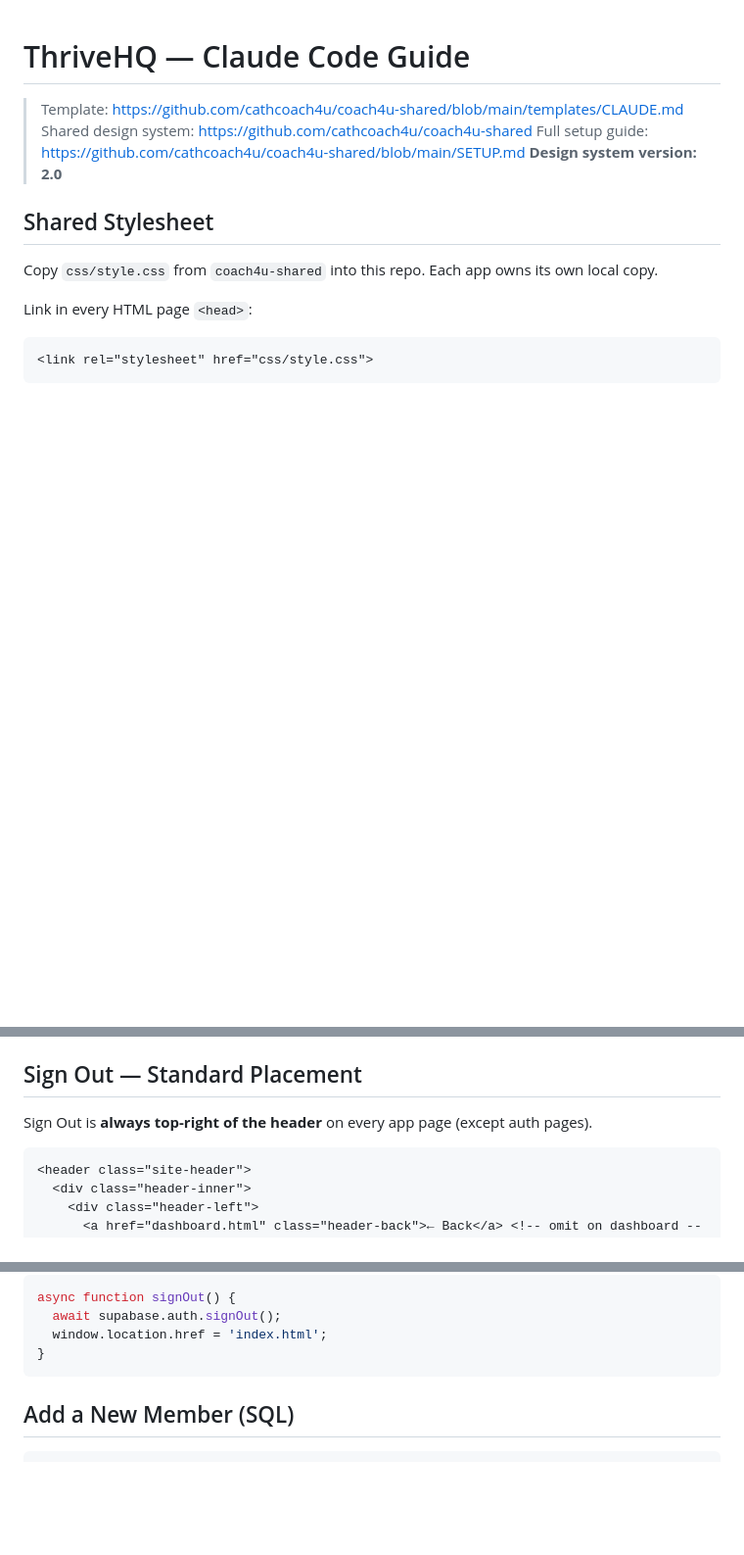
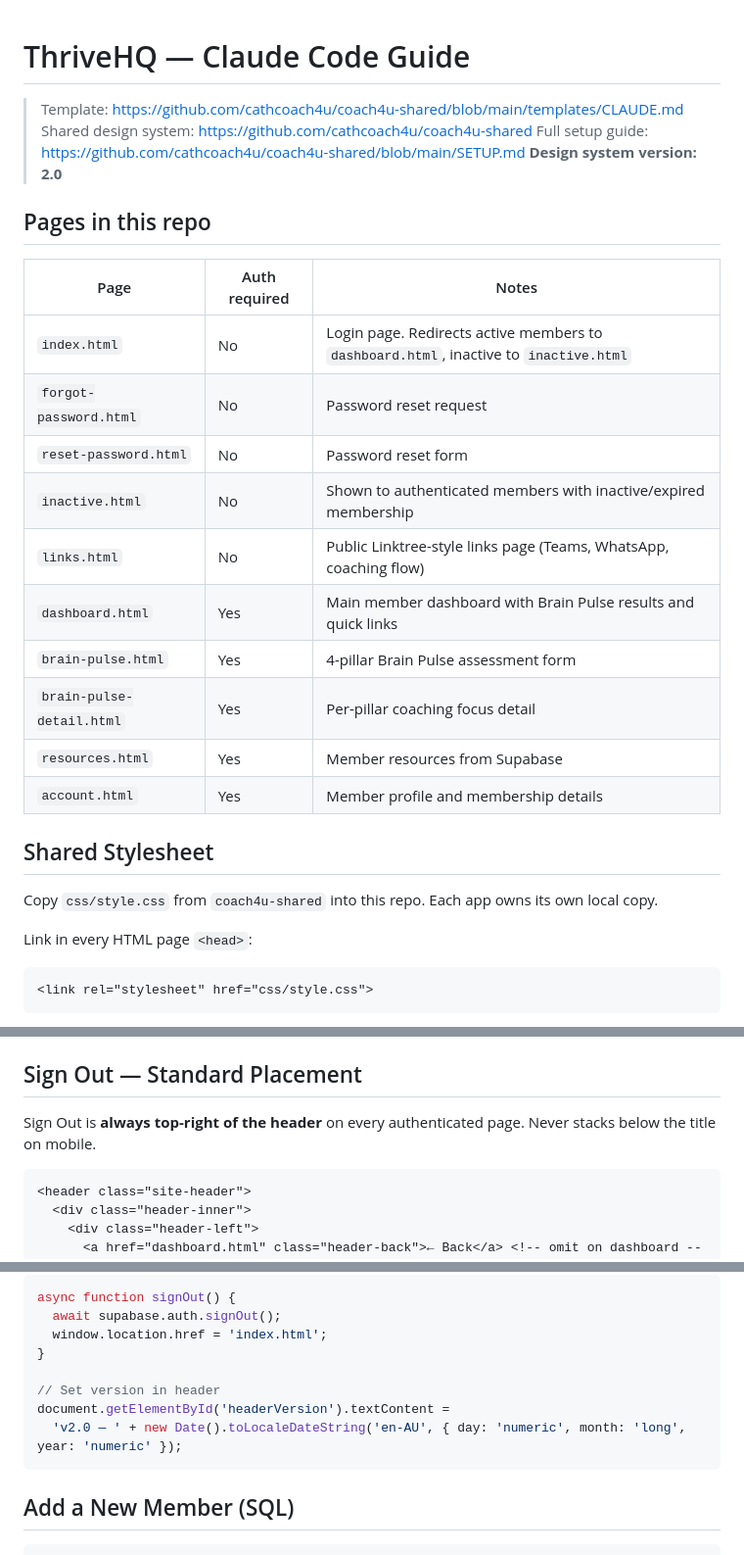
Before and after one commit to cathcoach4u/coach4Uapp-thrivehq, a Markdown page: CLAUDE.md, 3 parts joined by grey strips. Shown at 98% size. GitHub-like rendering; blank space fills up the shorter version.

````diff
--- a/CLAUDE.md
+++ b/CLAUDE.md
@@ -4,6 +4,21 @@
 > Shared design system: https://github.com/cathcoach4u/coach4u-shared
 > Full setup guide: https://github.com/cathcoach4u/coach4u-shared/blob/main/SETUP.md
 > **Design system version: 2.0**
+
+## Pages in this repo
+
+| Page | Auth required | Notes |
+|---|---|---|
+| `index.html` | No | Login page. Redirects active members to `dashboard.html`, inactive to `inactive.html` |
+| `forgot-password.html` | No | Password reset request |
+| `reset-password.html` | No | Password reset form |
+| `inactive.html` | No | Shown to authenticated members with inactive/expired membership |
+| `links.html` | No | Public Linktree-style links page (Teams, WhatsApp, coaching flow) |
+| `dashboard.html` | Yes | Main member dashboard with Brain Pulse results and quick links |
+| `brain-pulse.html` | Yes | 4-pillar Brain Pulse assessment form |
+| `brain-pulse-detail.html` | Yes | Per-pillar coaching focus detail |
+| `resources.html` | Yes | Member resources from Supabase |
+| `account.html` | Yes | Member profile and membership details |
 
 ## Shared Stylesheet
 
@@ -102,7 +149,7 @@ All auth pages use `<body class="login-page">` with the shared CSS classes:
 
 ## Sign Out — Standard Placement
 
-Sign Out is **always top-right of the header** on every app page (except auth pages).
+Sign Out is **always top-right of the header** on every authenticated page. Never stacks below the title on mobile.
 
 ```html
 <header class="site-header">
@@ -121,6 +169,10 @@ async function signOut() {
   await supabase.auth.signOut();
   window.location.href = 'index.html';
 }
+
+// Set version in header
+document.getElementById('headerVersion').textContent =
+  'v2.0 — ' + new Date().toLocaleDateString('en-AU', { day: 'numeric', month: 'long', year: 'numeric' });
 ```
 
 ## Add a New Member (SQL)
````
Also changed, not shown: other parts of CLAUDE.md (+36 -1 lines).
